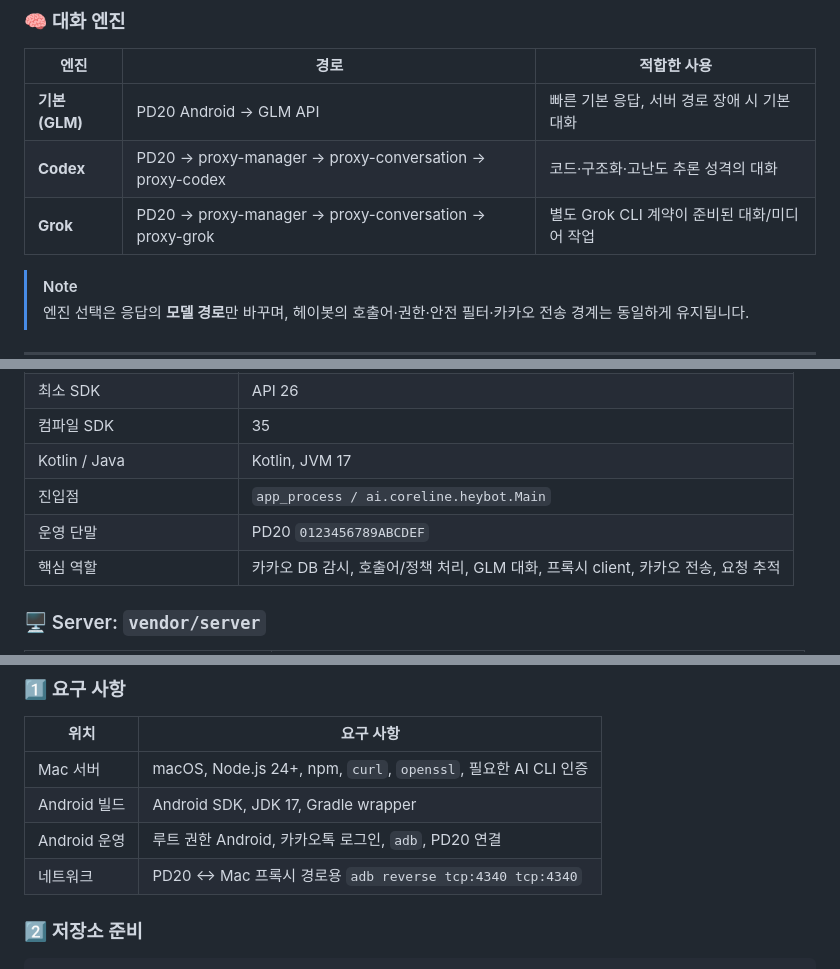
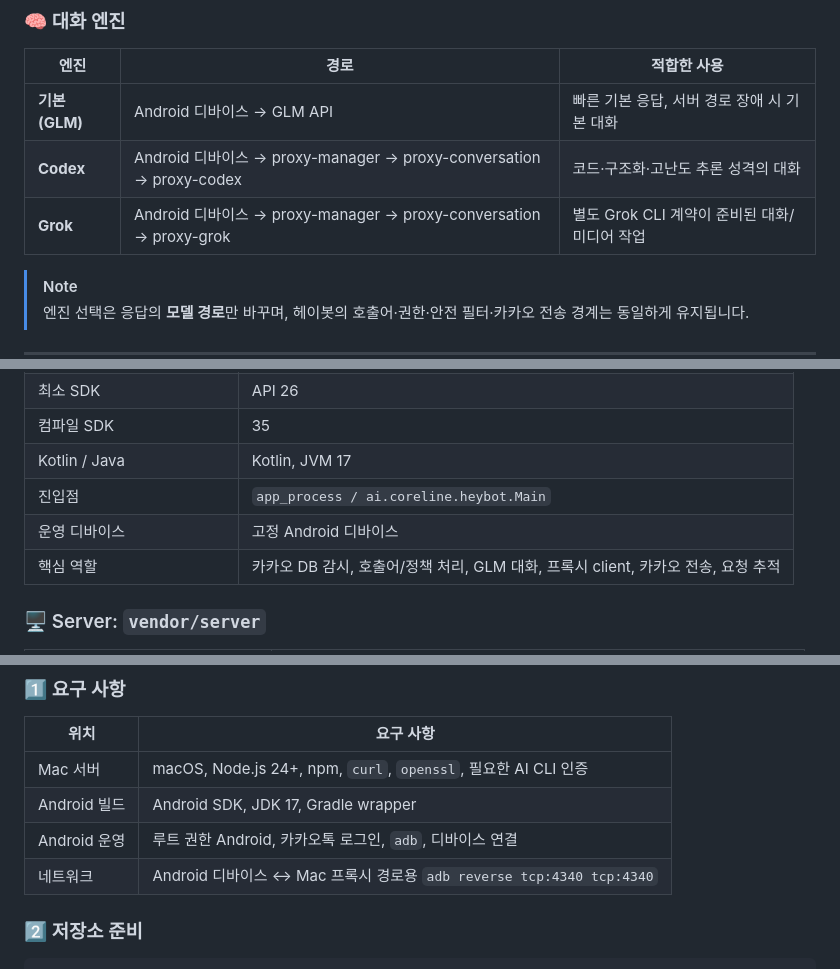
Before and after one commit to coreline-ai/kakao-heybot-auto, a Markdown page: README.md, 3 parts joined by grey strips. GitHub-like rendering.

```diff
--- a/README.md
+++ b/README.md
@@ -92,9 +92,9 @@
 
 | 엔진 | 경로 | 적합한 사용 |
 | --- | --- | --- |
-| **기본 (GLM)** | PD20 Android → GLM API | 빠른 기본 응답, 서버 경로 장애 시 기본 대화 |
-| **Codex** | PD20 → proxy-manager → proxy-conversation → proxy-codex | 코드·구조화·고난도 추론 성격의 대화 |
-| **Grok** | PD20 → proxy-manager → proxy-conversation → proxy-grok | 별도 Grok CLI 계약이 준비된 대화/미디어 작업 |
+| **기본 (GLM)** | Android 디바이스 → GLM API | 빠른 기본 응답, 서버 경로 장애 시 기본 대화 |
+| **Codex** | Android 디바이스 → proxy-manager → proxy-conversation → proxy-codex | 코드·구조화·고난도 추론 성격의 대화 |
+| **Grok** | Android 디바이스 → proxy-manager → proxy-conversation → proxy-grok | 별도 Grok CLI 계약이 준비된 대화/미디어 작업 |
 
 > [!NOTE]
 > 엔진 선택은 응답의 **모델 경로**만 바꾸며, 헤이봇의 호출어·권한·안전 필터·카카오 전송 경계는 동일하게 유지됩니다.
@@ -339,7 +339,7 @@ flowchart LR
 | 컴파일 SDK | 35 |
 | Kotlin / Java | Kotlin, JVM 17 |
 | 진입점 | `app_process / ai.coreline.heybot.Main` |
-| 운영 단말 | PD20 `0123456789ABCDEF` |
+| 운영 디바이스 | 고정 Android 디바이스 |
 | 핵심 역할 | 카카오 DB 감시, 호출어/정책 처리, GLM 대화, 프록시 client, 카카오 전송, 요청 추적 |
 
 ### 🖥️ Server: `vendor/server`
@@ -369,8 +369,8 @@ flowchart LR
 | --- | --- |
 | Mac 서버 | macOS, Node.js 24+, npm, `curl`, `openssl`, 필요한 AI CLI 인증 |
 | Android 빌드 | Android SDK, JDK 17, Gradle wrapper |
-| Android 운영 | 루트 권한 Android, 카카오톡 로그인, `adb`, PD20 연결 |
-| 네트워크 | PD20 ↔ Mac 프록시 경로용 `adb reverse tcp:4340 tcp:4340` |
+| Android 운영 | 루트 권한 Android, 카카오톡 로그인, `adb`, 디바이스 연결 |
+| 네트워크 | Android 디바이스 ↔ Mac 프록시 경로용 `adb reverse tcp:4340 tcp:4340` |
 
 ### 2️⃣ 저장소 준비
 
```
Also changed, not shown: other parts of README.md (+21 -17 lines).
